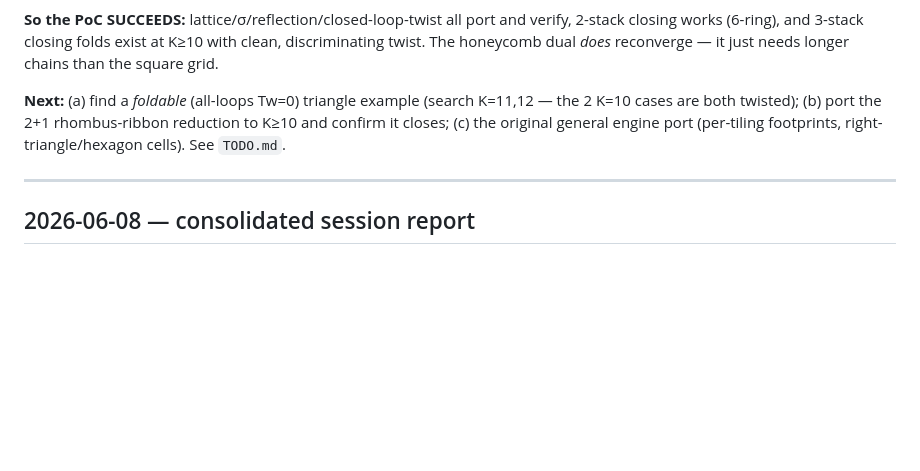
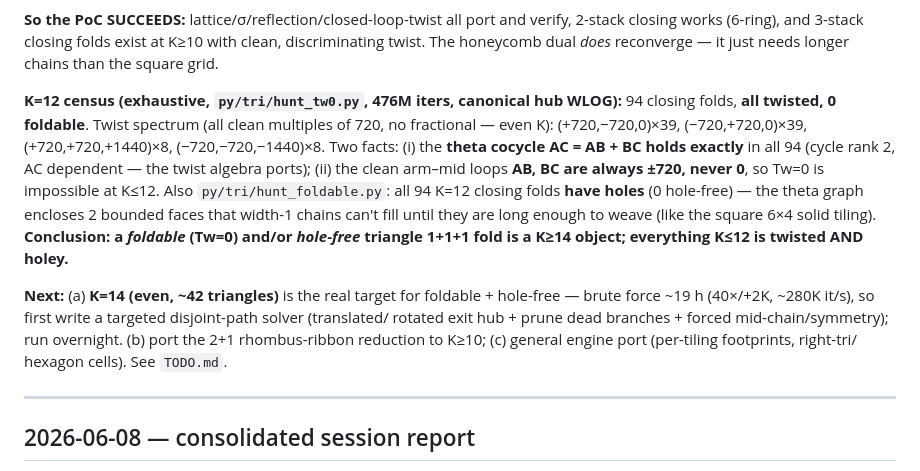
Before and after one commit to curryfarmer/3-stack-foldability, a Markdown page: LAB_LOG.md, the part around the change. GitHub-like rendering; blank space fills up the shorter version.

Commit message:
log(tri): K=12 twist census — all 94 closing folds twisted, 0 foldable
Exhaustive K=12 (476M iters): 94 closing 1+1+1 folds, all twisted, none foldable.
Spectrum all clean multiples of 720: (+-720,-+720,0)x78 and (+-720,+-720,+-1440)x16.
Theta cocycle AC=AB+BC verified exactly (twist algebra ports); clean arm-mid loops
AB,BC always +-720 never 0. All 94 also have holes. So foldable AND hole-free are both
K>=14 objects; everything K<=12 is twisted and holey.

Co-Authored-By: Claude Opus 4.8 (1M context) <noreply@anthropic.com>

```diff
--- a/LAB_LOG.md
+++ b/LAB_LOG.md
@@ -69,10 +69,21 @@ carries ±720 ⇒ predicted non-foldable), so the twist criterion ports AND disc
 closing works (6-ring), and 3-stack closing folds exist at K≥10 with clean, discriminating twist.
 The honeycomb dual *does* reconverge — it just needs longer chains than the square grid.
 
-**Next:** (a) find a *foldable* (all-loops Tw=0) triangle example (search K=11,12 — the 2 K=10
-cases are both twisted); (b) port the 2+1 rhombus-ribbon reduction to K≥10 and confirm it closes;
-(c) the original general engine port (per-tiling footprints, right-triangle/hexagon cells). See
-`TODO.md`.
+**K=12 census (exhaustive, `py/tri/hunt_tw0.py`, 476M iters, canonical hub WLOG):** 94 closing
+folds, **all twisted, 0 foldable**. Twist spectrum (all clean multiples of 720, no fractional —
+even K): (+720,−720,0)×39, (−720,+720,0)×39, (+720,+720,+1440)×8, (−720,−720,−1440)×8. Two facts:
+(i) the **theta cocycle AC = AB + BC holds exactly** in all 94 (cycle rank 2, AC dependent — the
+twist algebra ports); (ii) the clean arm–mid loops **AB, BC are always ±720, never 0**, so Tw=0 is
+impossible at K≤12. Also `py/tri/hunt_foldable.py`: all 94 K=12 closing folds **have holes** (0
+hole-free) — the theta graph encloses 2 bounded faces that width-1 chains can't fill until they are
+long enough to weave (like the square 6×4 solid tiling). **Conclusion: a *foldable* (Tw=0) and/or
+*hole-free* triangle 1+1+1 fold is a K≥14 object; everything K≤12 is twisted AND holey.**
+
+**Next:** (a) **K=14 (even, ~42 triangles)** is the real target for foldable + hole-free — brute
+force ~19 h (40×/+2K, ~280K it/s), so first write a targeted disjoint-path solver (translated/
+rotated exit hub + prune dead branches + forced mid-chain/symmetry); run overnight. (b) port the
+2+1 rhombus-ribbon reduction to K≥10; (c) general engine port (per-tiling footprints, right-tri/
+hexagon cells). See `TODO.md`.
 
 ---
 
```
